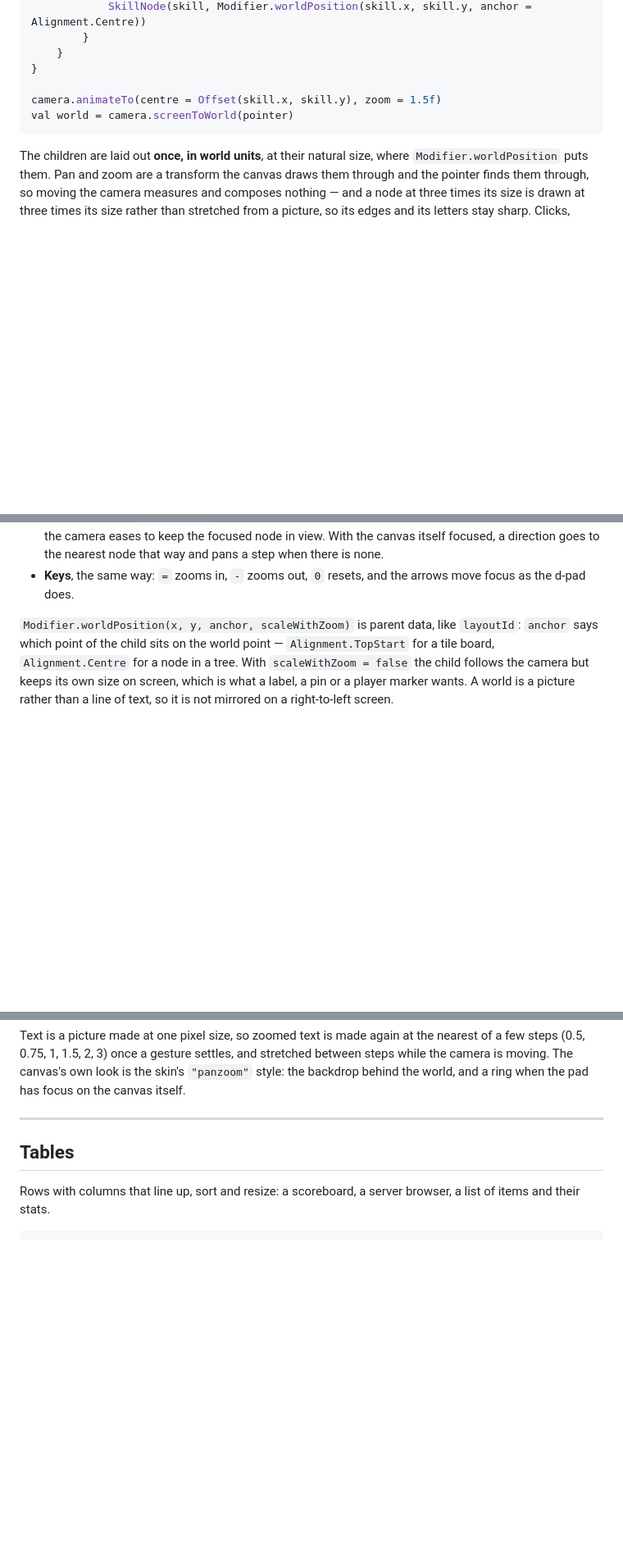
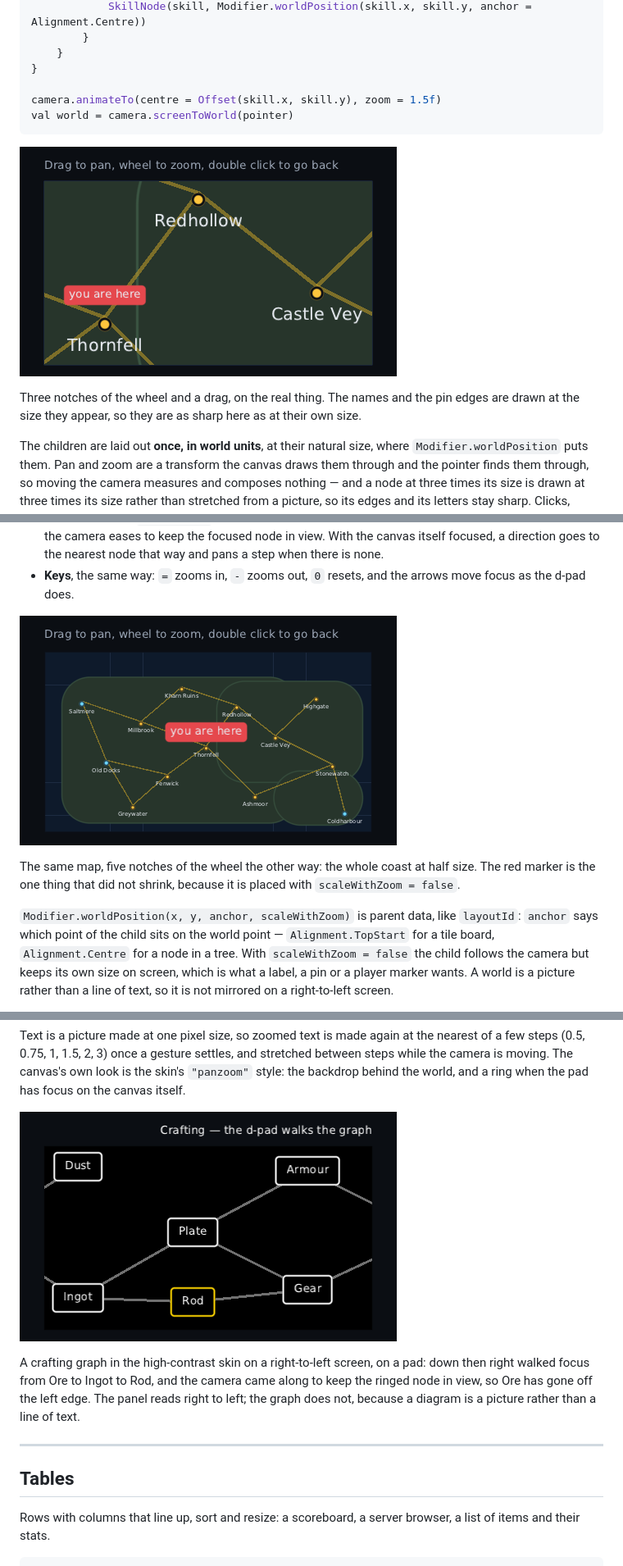
Before and after one commit to wildware-uk/composegl, a Markdown page: docs/wiki/Widgets.md, 3 parts joined by grey strips. Shown at 82% size. Rendered like a GitHub page; pictures changed too: docs/wiki/images/widget-panzoom-graph-rtl.png (added), docs/wiki/images/widget-panzoom-map.png (added), docs/wiki/images/widget-panzoom-overview.png (added); blank space fills up the shorter version.

Commit message:
docs: pictures of the pan and zoom canvas
Three photographs of PanZoomCanvas, taken through real input: a world map
zoomed three notches of the wheel and dragged, the same map five notches
back for the overview, and a crafting graph walked by a pad in the
high-contrast skin, right to left.

A doc shot can now turn the wheel, which is what zooms one of these
without handing the camera a zoom to start at.

````diff
--- a/docs/wiki/Widgets.md
+++ b/docs/wiki/Widgets.md
@@ -889,6 +889,11 @@ camera.animateTo(centre = Offset(skill.x, skill.y), zoom = 1.5f)
 val world = camera.screenToWorld(pointer)
 ```
 
+![a world map zoomed in on Thornfell, Redhollow and Castle Vey, with roads between the pins and a "you are here" marker](https://raw.githubusercontent.com/wildware-uk/composegl/master/docs/wiki/images/widget-panzoom-map.png)
+
+Three notches of the wheel and a drag, on the real thing. The names and the pin edges
+are drawn at the size they appear, so they are as sharp here as at their own size.
+
 The children are laid out **once, in world units**, at their natural size, where
 `Modifier.worldPosition` puts them. Pan and zoom are a transform the canvas draws them
 through and the pointer finds them through, so moving the camera measures and composes
@@ -915,6 +920,12 @@ about 1.15× and with a ceiling at 4096 pixels. A camera has neither.
   pans a step when there is none.
 - **Keys**, the same way: `=` zooms in, `-` zooms out, `0` resets, and the arrows move
   focus as the d-pad does.
+
+![the same map zoomed out, the whole coast in the window, with the "you are here" marker still full size](https://raw.githubusercontent.com/wildware-uk/composegl/master/docs/wiki/images/widget-panzoom-overview.png)
+
+The same map, five notches of the wheel the other way: the whole coast at half size.
+The red marker is the one thing that did not shrink, because it is placed with
+`scaleWithZoom = false`.
 
 `Modifier.worldPosition(x, y, anchor, scaleWithZoom)` is parent data, like `layoutId`:
 `anchor` says which point of the child sits on the world point — `Alignment.TopStart` for
@@ -949,6 +960,13 @@ Text is a picture made at one pixel size, so zoomed text is made again at the ne
 a few steps (0.5, 0.75, 1, 1.5, 2, 3) once a gesture settles, and stretched between steps
 while the camera is moving. The canvas's own look is the skin's `"panzoom"` style: the
 backdrop behind the world, and a ring when the pad has focus on the canvas itself.
+
+![a crafting graph in the high-contrast skin, right to left, with a yellow focus ring on the Rod node](https://raw.githubusercontent.com/wildware-uk/composegl/master/docs/wiki/images/widget-panzoom-graph-rtl.png)
+
+A crafting graph in the high-contrast skin on a right-to-left screen, on a pad: down
+then right walked focus from Ore to Ingot to Rod, and the camera came along to keep the
+ringed node in view, so Ore has gone off the left edge. The panel reads right to left;
+the graph does not, because a diagram is a picture rather than a line of text.
 
 ---
 
````
Also changed, not shown: 3 other files.
